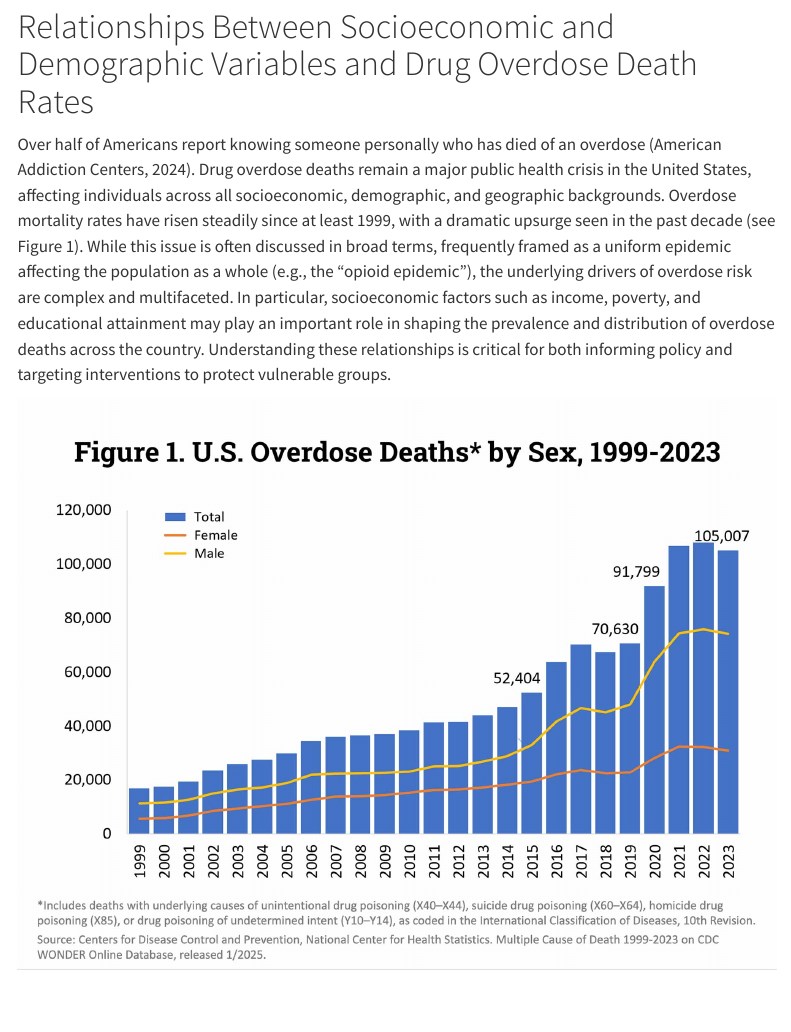
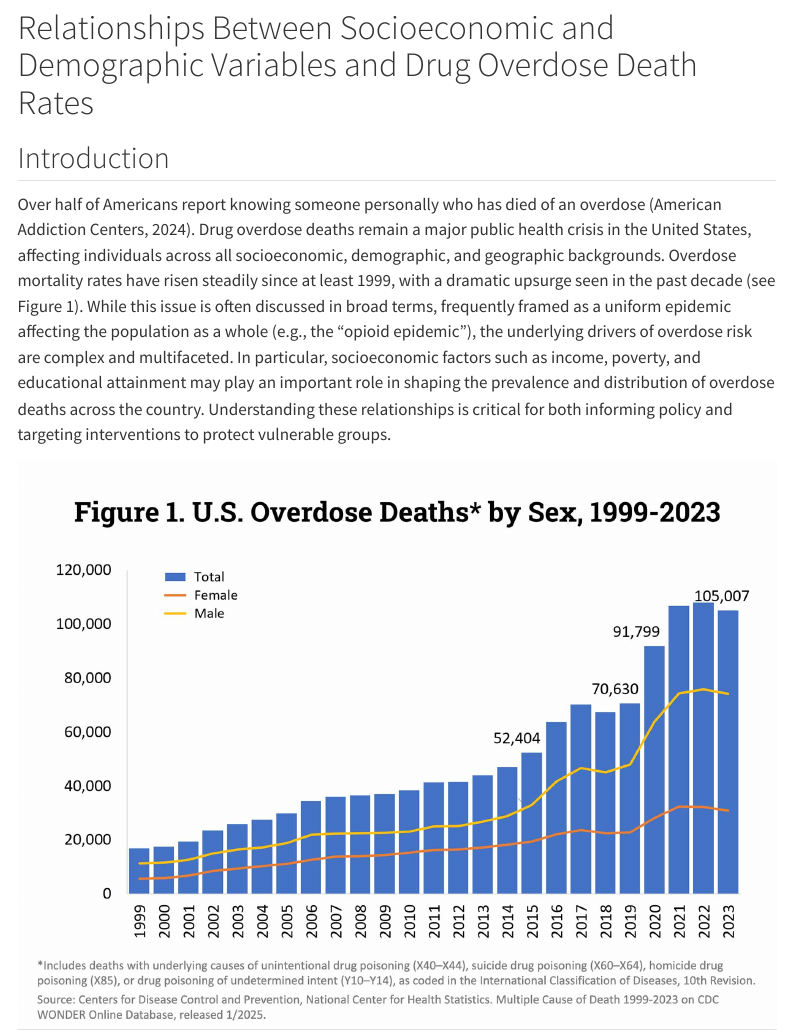
Before and after one commit to joro703/overdose-mortality-project, a Quarto document (index.qmd): the page in a window 1100 px wide, from 80 px down before the commit and from 10 px down after it, so that both start at the same text. Rendered offline with R 4.5, knitr and Pandoc in place of Quarto, with nearby package versions; menus at the side of the page are left out.

Commit message:
home page edit

```diff
--- a/index.qmd
+++ b/index.qmd
@@ -6,9 +6,11 @@ csl: apa.csl
 
 # Relationships Between Socioeconomic and Demographic Variables and Drug Overdose Death Rates
 
+## Introduction
+
 Over half of Americans report knowing someone personally who has died of an overdose [@aac_degrees]. Drug overdose deaths remain a major public health crisis in the United States, affecting individuals across all socioeconomic, demographic, and geographic backgrounds. Overdose mortality rates have risen steadily since at least 1999, with a dramatic upsurge seen in the past decade (see Figure 1). While this issue is often discussed in broad terms, frequently framed as a uniform epidemic affecting the population as a whole (e.g., the "opioid epidemic"), the underlying drivers of overdose risk are complex and multifaceted. In particular, socioeconomic factors such as income, poverty, and educational attainment may play an important role in shaping the prevalence and distribution of overdose deaths across the country. Understanding these relationships is critical for both informing policy and targeting interventions to protect vulnerable groups.
 
-![](images/od death trends.jpg)[@nida_overdose_graph]
+![](images/od%20death%20trends.jpg)[@nida_overdose_graph]
 
 This study aims to answer the following questions:
 
```
Also changed, not shown: docs/search.json, index.qmd (2 more changed lines), 1 other file.
